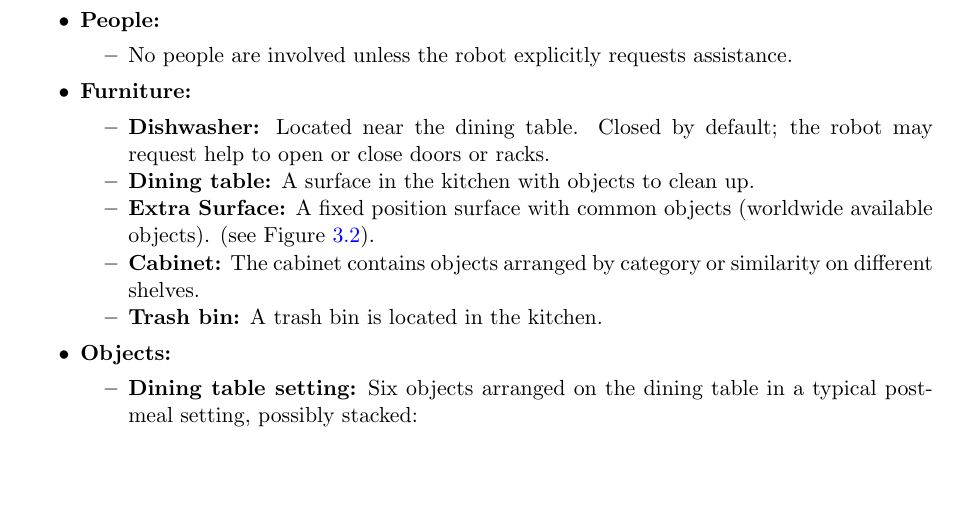
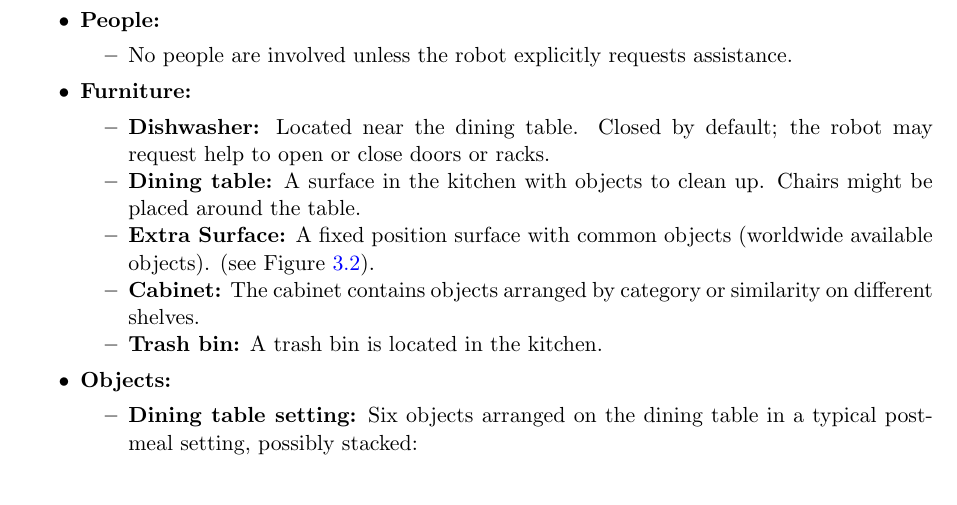
Before and after one commit to RoboCupAtHome/RuleBook, a LaTeX thesis (documents/rulebook.tex, which reads tasks/PickAndPlaceChallenge.tex): part of page 46 of 72, cut so that both start at the same text, the shorter picture padded with empty space. Compiled offline with pdfLaTeX.

Commit message:
Clarified that there might be chairs around the dining table

```diff
--- a/tasks/PickAndPlaceChallenge.tex
+++ b/tasks/PickAndPlaceChallenge.tex
@@ -42,7 +42,7 @@ This challenge evaluates manipulation capabilities through cleaning and organizi
 	\item \textbf{Furniture:}
 		\begin{itemize}
 			\item \textbf{Dishwasher:} Located near the dining table. Closed by default; the robot may request help to open or close doors or racks.
-			\item \textbf{Dining table:} A surface in the kitchen with objects to clean up.
+			\item \textbf{Dining table:} A surface in the kitchen with objects to clean up. Chairs might be placed around the table.
 			\item \textbf{Extra Surface:} A fixed position surface with common objects (worldwide available objects). (see Figure~\ref{fig:scenario_common_objects}).
 			\item \textbf{Cabinet:} The cabinet contains objects arranged by category or similarity on different shelves.
 			\item \textbf{Trash bin:} A trash bin is located in the kitchen.
```
